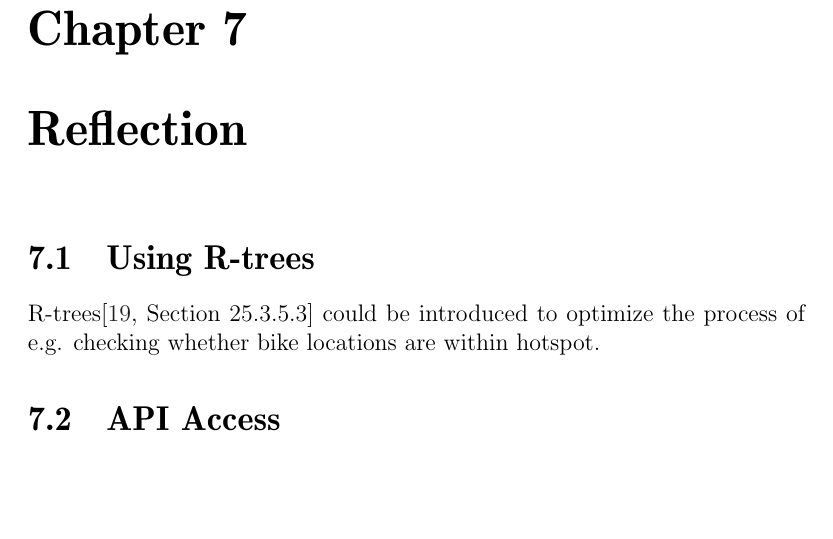
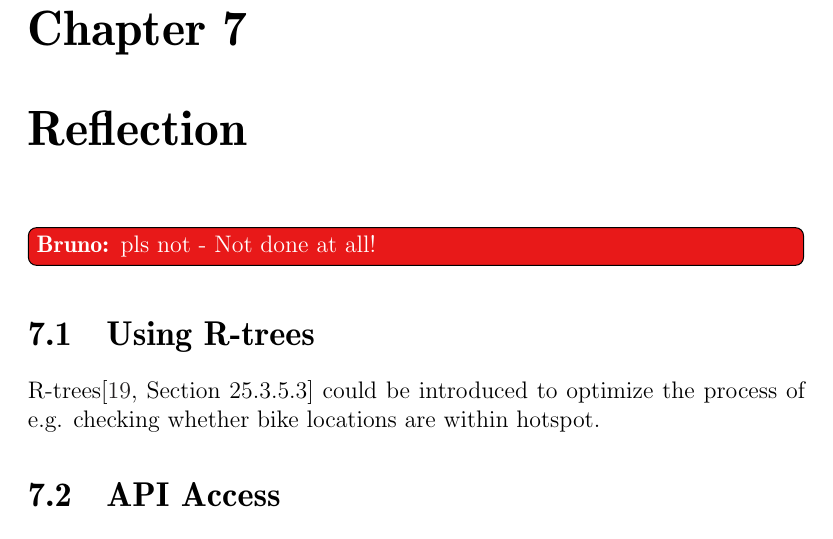
Before and after one commit to sw701e14/report, a LaTeX thesis (main.tex, which reads content/reflection.tex): part of page 47 of 54 before the commit and part of page 47 of 55 after it, cut so that both start at the same text, the shorter picture padded with empty space. Compiled offline with pdfLaTeX; a LaTeX package or settings file that is missing is left out.

Commit message:
added a todo

```diff
--- a/content/reflection.tex
+++ b/content/reflection.tex
@@ -1,3 +1,4 @@
+\bruno{pls not - Not done at all!}
 \section{Using R-trees}
 R-trees\cite[Section 25.3.5.3]{database_system_concepts} could be introduced to optimize the process of e.g. checking whether bike locations are within hotspot.
 
```
